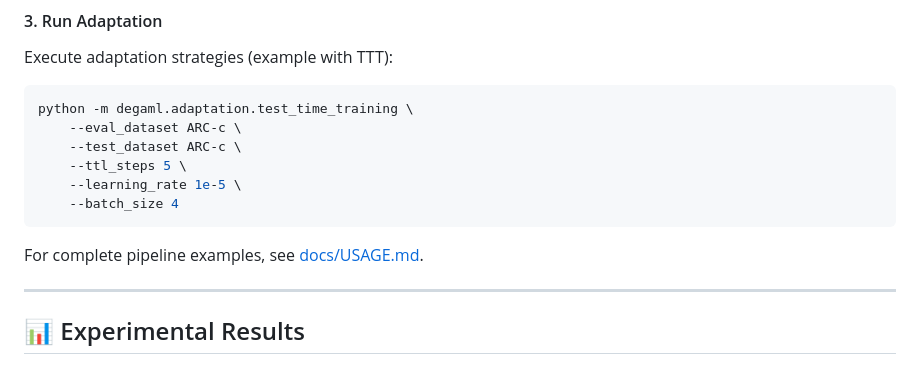
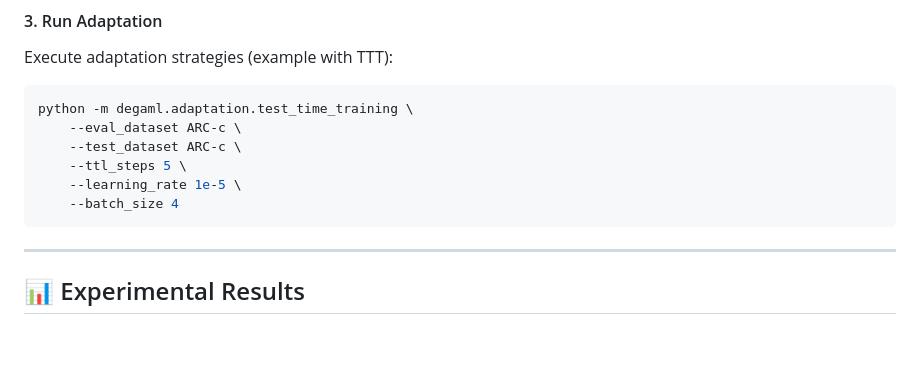
Before and after one commit to nitinvetcha/DeGAML-LLM, a Markdown page: README.md, the part around the change. Drawn GitHub-style; blank space fills up the shorter version.

````diff
--- a/README.md
+++ b/README.md
@@ -133,8 +133,6 @@ python -m degaml.adaptation.test_time_training \
     --learning_rate 1e-5 \
     --batch_size 4
 ```
-
-For complete pipeline examples, see [docs/USAGE.md](docs/USAGE.md).
 
 ---
 
````
